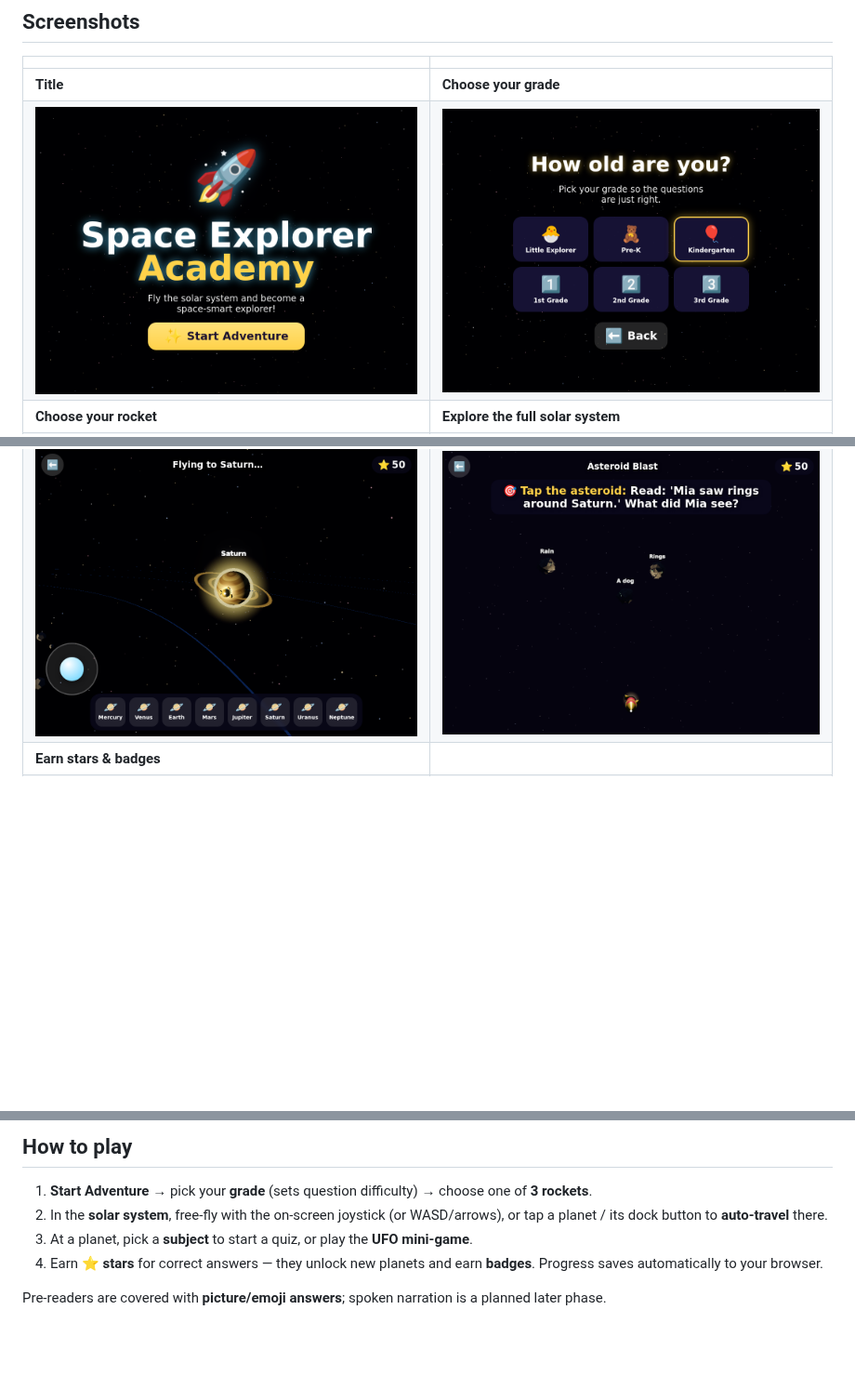
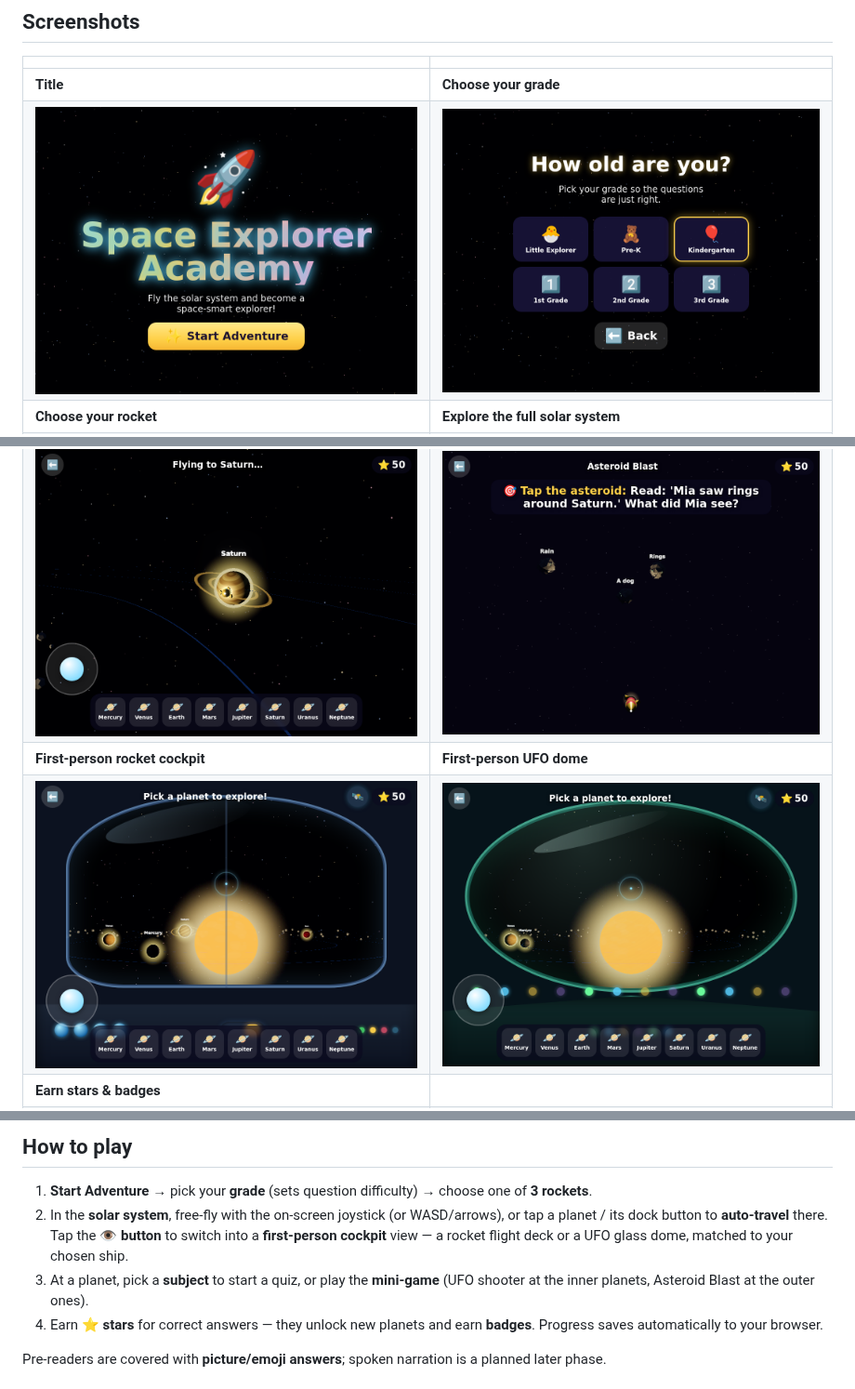
Before and after one commit to classamusic-spec/Spacegame2, a Markdown page: README.md, 3 parts joined by grey strips. Shown at 93% size. GitHub-like rendering; pictures changed too: docs/screenshots/cockpit-rocket.png (added), docs/screenshots/cockpit-ufo.png (added), docs/screenshots/grade-select.png; blank space fills up the shorter version.

```diff
--- a/README.md
+++ b/README.md
@@ -22,6 +22,8 @@ licensing concerns.
 | ![Quiz](docs/screenshots/quiz.png) | ![UFO mini-game](docs/screenshots/ufo-game.png) |
 | **Saturn & its rings** | **Asteroid Blast (outer planets)** |
 | ![Saturn](docs/screenshots/saturn.png) | ![Asteroid mini-game](docs/screenshots/asteroid-game.png) |
+| **First-person rocket cockpit** | **First-person UFO dome** |
+| ![Rocket cockpit](docs/screenshots/cockpit-rocket.png) | ![UFO cockpit](docs/screenshots/cockpit-ufo.png) |
 | **Earn stars & badges** | |
 | ![Reward screen](docs/screenshots/reward.png) | |
 
@@ -39,8 +41,11 @@ npm run preview  # serve the production build
 1. **Start Adventure** → pick your **grade** (sets question difficulty) → choose one
    of **3 rockets**.
 2. In the **solar system**, free-fly with the on-screen joystick (or WASD/arrows),
-   or tap a planet / its dock button to **auto-travel** there.
-3. At a planet, pick a **subject** to start a quiz, or play the **UFO mini-game**.
+   or tap a planet / its dock button to **auto-travel** there. Tap the **👁️ button**
+   to switch into a **first-person cockpit** view — a rocket flight deck or a UFO
+   glass dome, matched to your chosen ship.
+3. At a planet, pick a **subject** to start a quiz, or play the **mini-game**
+   (UFO shooter at the inner planets, Asteroid Blast at the outer ones).
 4. Earn **⭐ stars** for correct answers — they unlock new planets and earn **badges**.
    Progress saves automatically to your browser.
 
```
Also changed, not shown: 4 other files.
